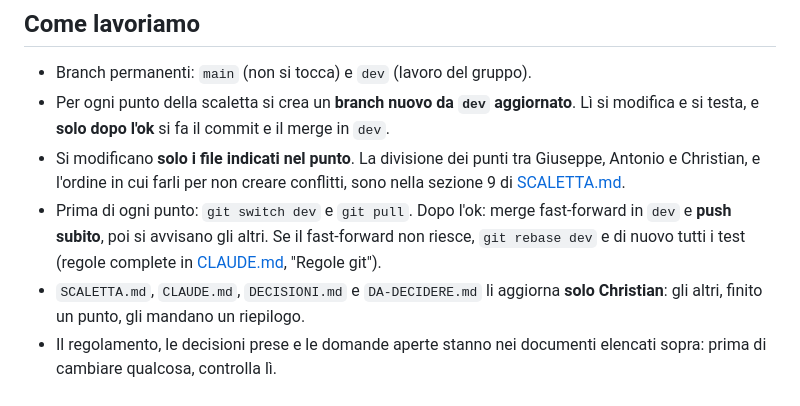
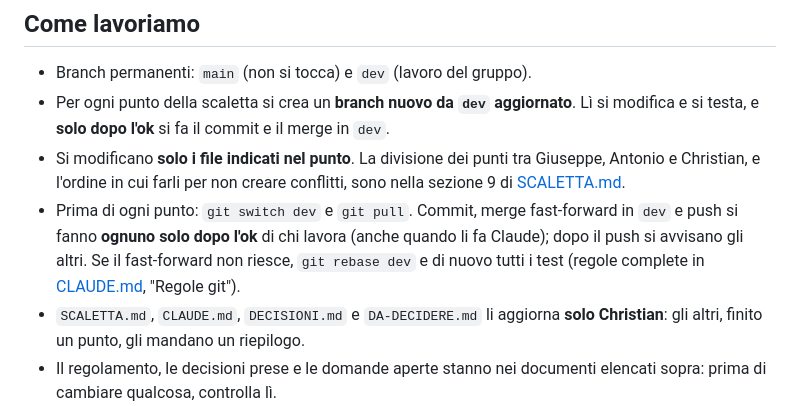
Before and after one commit to zChrees/cinquecento, a Markdown page: README.md, the part around the change. Rendered like a GitHub page.

```diff
--- a/README.md
+++ b/README.md
@@ -241,7 +241,7 @@ I test usano **solo** il database `cinquecento_test` e la porta 5099. Si rifiuta
 - Branch permanenti: `main` (non si tocca) e `dev` (lavoro del gruppo).
 - Per ogni punto della scaletta si crea un **branch nuovo da `dev` aggiornato**. Lì si modifica e si testa, e **solo dopo l'ok** si fa il commit e il merge in `dev`.
 - Si modificano **solo i file indicati nel punto**. La divisione dei punti tra Giuseppe, Antonio e Christian, e l'ordine in cui farli per non creare conflitti, sono nella sezione 9 di [SCALETTA.md](SCALETTA.md).
-- Prima di ogni punto: `git switch dev` e `git pull`. Dopo l'ok: merge fast-forward in `dev` e **push subito**, poi si avvisano gli altri. Se il fast-forward non riesce, `git rebase dev` e di nuovo tutti i test (regole complete in [CLAUDE.md](CLAUDE.md), "Regole git").
+- Prima di ogni punto: `git switch dev` e `git pull`. Commit, merge fast-forward in `dev` e push si fanno **ognuno solo dopo l'ok** di chi lavora (anche quando li fa Claude); dopo il push si avvisano gli altri. Se il fast-forward non riesce, `git rebase dev` e di nuovo tutti i test (regole complete in [CLAUDE.md](CLAUDE.md), "Regole git").
 - `SCALETTA.md`, `CLAUDE.md`, `DECISIONI.md` e `DA-DECIDERE.md` li aggiorna **solo Christian**: gli altri, finito un punto, gli mandano un riepilogo.
 - Il regolamento, le decisioni prese e le domande aperte stanno nei documenti elencati sopra: prima di cambiare qualcosa, controlla lì.
 
```
Also changed, not shown: CLAUDE.md (+5 -4 lines), DECISIONI.md (+1 -1 lines).
